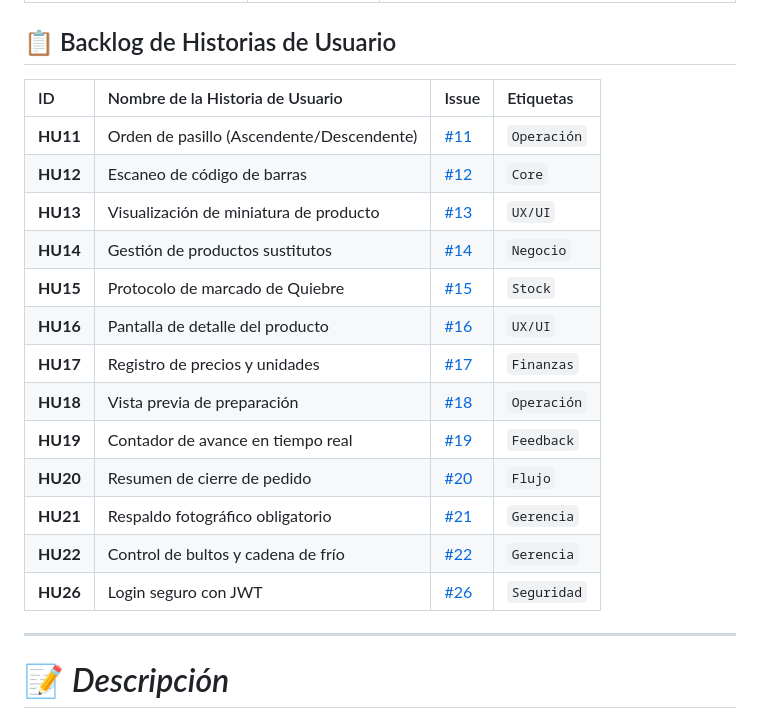
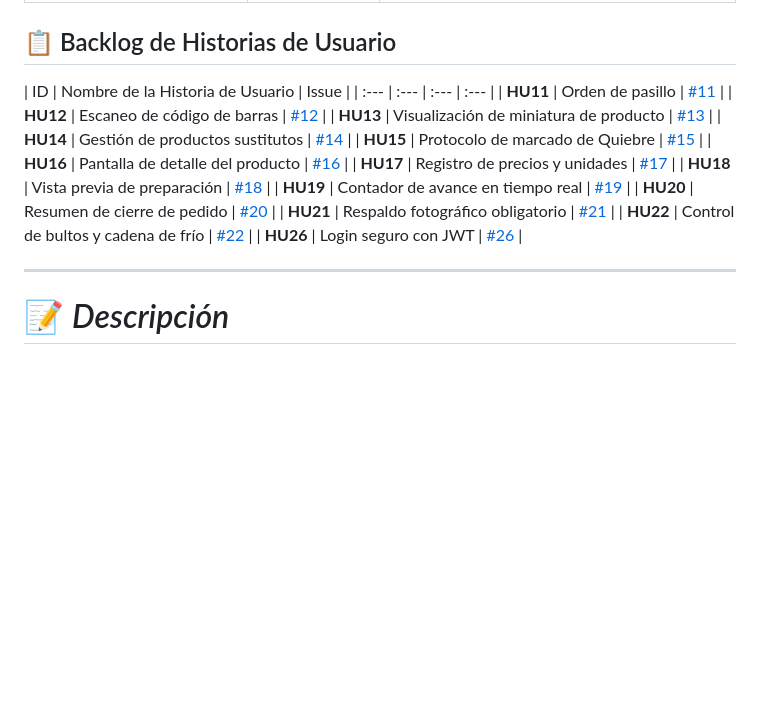
Before and after one commit to Ecfastin/Zurtia-project, a Markdown page: README.md, the part around the change. GitHub-like rendering; blank space fills up the shorter version.

Commit message:
Remove labels from user story backlog table

```diff
--- a/README.md
+++ b/README.md
@@ -14,21 +14,21 @@
 
 ## 📋 Backlog de Historias de Usuario
 
-| ID | Nombre de la Historia de Usuario | Issue | Etiquetas |
+| ID | Nombre de la Historia de Usuario | Issue |
 | :--- | :--- | :--- | :--- |
-| **HU11** | Orden de pasillo (Ascendente/Descendente) | [#11](https://github.com/tu-usuario/tu-repo/issues/11) | `Operación` |
-| **HU12** | Escaneo de código de barras | [#12](https://github.com/tu-usuario/tu-repo/issues/12) | `Core` |
-| **HU13** | Visualización de miniatura de producto | [#13](https://github.com/tu-usuario/tu-repo/issues/13) | `UX/UI` |
-| **HU14** | Gestión de productos sustitutos | [#14](https://github.com/tu-usuario/tu-repo/issues/14) | `Negocio` |
-| **HU15** | Protocolo de marcado de Quiebre | [#15](https://github.com/tu-usuario/tu-repo/issues/15) | `Stock` |
-| **HU16** | Pantalla de detalle del producto | [#16](https://github.com/tu-usuario/tu-repo/issues/16) | `UX/UI` |
-| **HU17** | Registro de precios y unidades | [#17](https://github.com/tu-usuario/tu-repo/issues/17) | `Finanzas` |
-| **HU18** | Vista previa de preparación | [#18](https://github.com/tu-usuario/tu-repo/issues/18) | `Operación` |
-| **HU19** | Contador de avance en tiempo real | [#19](https://github.com/tu-usuario/tu-repo/issues/19) | `Feedback` |
-| **HU20** | Resumen de cierre de pedido | [#20](https://github.com/tu-usuario/tu-repo/issues/20) | `Flujo` |
-| **HU21** | Respaldo fotográfico obligatorio | [#21](https://github.com/tu-usuario/tu-repo/issues/21) | `Gerencia` |
-| **HU22** | Control de bultos y cadena de frío | [#22](https://github.com/tu-usuario/tu-repo/issues/22) | `Gerencia` |
-| **HU26** | Login seguro con JWT | [#26](https://github.com/tu-usuario/tu-repo/issues/26) | `Seguridad` |
+| **HU11** | Orden de pasillo | [#11](https://github.com/tu-usuario/tu-repo/issues/11) |
+| **HU12** | Escaneo de código de barras | [#12](https://github.com/tu-usuario/tu-repo/issues/12) |
+| **HU13** | Visualización de miniatura de producto | [#13](https://github.com/tu-usuario/tu-repo/issues/13) |
+| **HU14** | Gestión de productos sustitutos | [#14](https://github.com/tu-usuario/tu-repo/issues/14) |
+| **HU15** | Protocolo de marcado de Quiebre | [#15](https://github.com/tu-usuario/tu-repo/issues/15) |
+| **HU16** | Pantalla de detalle del producto | [#16](https://github.com/tu-usuario/tu-repo/issues/16) |
+| **HU17** | Registro de precios y unidades | [#17](https://github.com/tu-usuario/tu-repo/issues/17) |
+| **HU18** | Vista previa de preparación | [#18](https://github.com/tu-usuario/tu-repo/issues/18) |
+| **HU19** | Contador de avance en tiempo real | [#19](https://github.com/tu-usuario/tu-repo/issues/19) |
+| **HU20** | Resumen de cierre de pedido | [#20](https://github.com/tu-usuario/tu-repo/issues/20) |
+| **HU21** | Respaldo fotográfico obligatorio | [#21](https://github.com/tu-usuario/tu-repo/issues/21) |
+| **HU22** | Control de bultos y cadena de frío | [#22](https://github.com/tu-usuario/tu-repo/issues/22) |
+| **HU26** | Login seguro con JWT | [#26](https://github.com/tu-usuario/tu-repo/issues/26) |
 
 ---
 # 📝 *Descripción*
```
